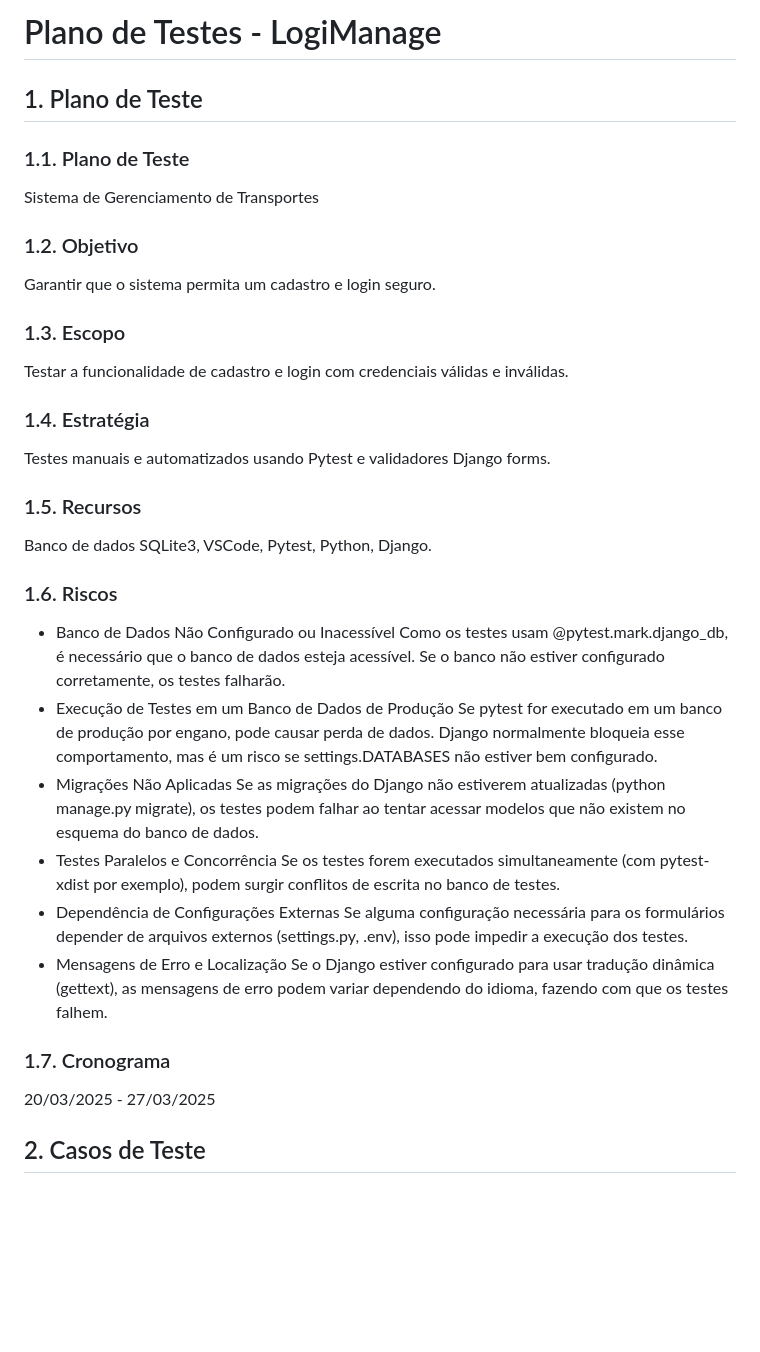
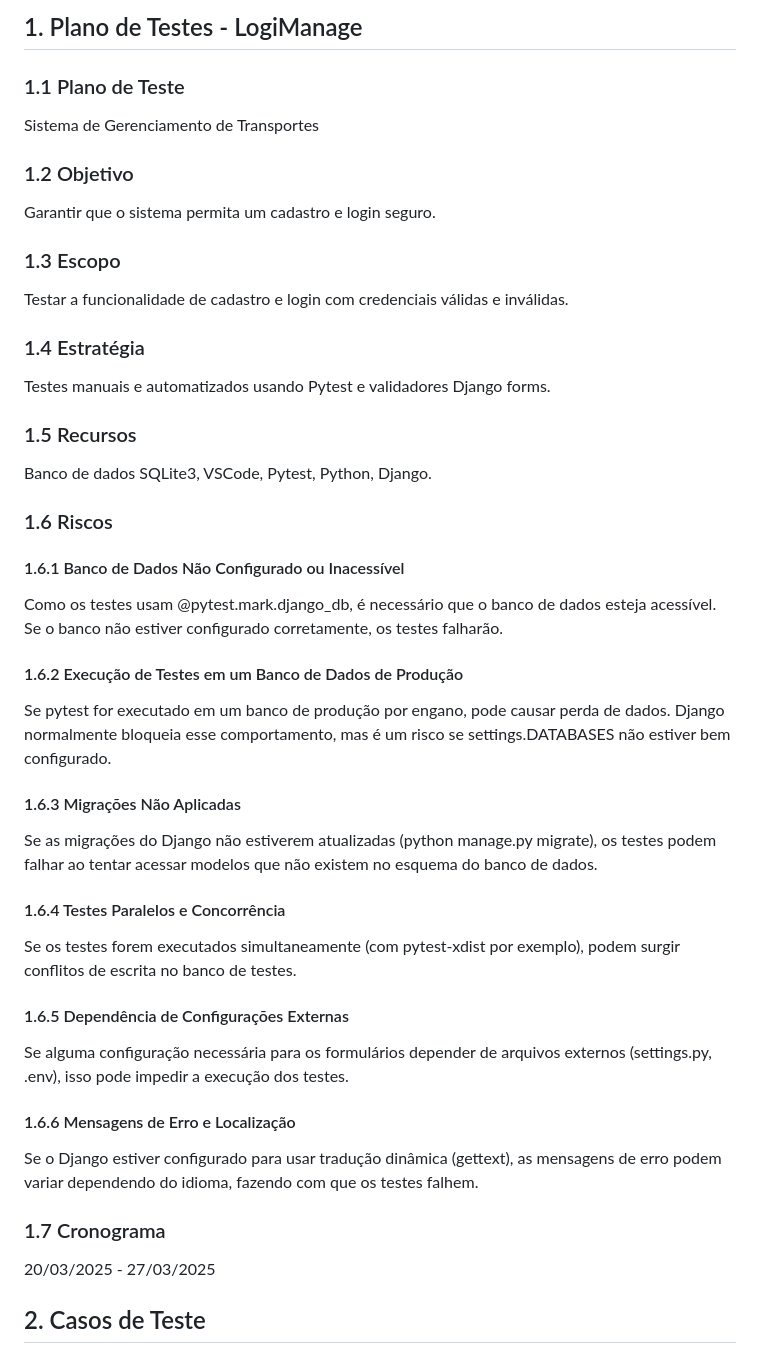
Before and after one commit to EVANGELISTA-RIBEIRO/LogiManage, a Markdown page: docs/Plano_de_Testes.md, the part around the change. Drawn GitHub-style; blank space fills up the shorter version.

Commit message:
doc: Ajustando estilização do documento Plano de Testes

```diff
--- a/docs/Plano_de_Testes.md
+++ b/docs/Plano_de_Testes.md
@@ -1,30 +1,28 @@
-# Plano de Testes - LogiManage
-
-## 1. Plano de Teste
-### 1.1. Plano de Teste
+## 1. Plano de Testes - LogiManage
+### 1.1 Plano de Teste
 Sistema de Gerenciamento de Transportes
-### 1.2. Objetivo
+### 1.2 Objetivo
 Garantir que o sistema permita um cadastro e login seguro.
-### 1.3. Escopo
+### 1.3 Escopo
 Testar a funcionalidade de cadastro e login com credenciais válidas e inválidas.
-### 1.4. Estratégia
+### 1.4 Estratégia
 Testes manuais e automatizados usando Pytest e validadores Django forms.
-### 1.5. Recursos
+### 1.5 Recursos
 Banco de dados SQLite3, VSCode, Pytest, Python, Django.
-### 1.6. Riscos
-- Banco de Dados Não Configurado ou Inacessível
+### 1.6 Riscos
+#### 1.6.1 Banco de Dados Não Configurado ou Inacessível
 Como os testes usam @pytest.mark.django_db, é necessário que o banco de dados esteja acessível. Se o banco não estiver configurado corretamente, os testes falharão.
-- Execução de Testes em um Banco de Dados de Produção
+#### 1.6.2 Execução de Testes em um Banco de Dados de Produção
 Se pytest for executado em um banco de produção por engano, pode causar perda de dados. Django normalmente bloqueia esse comportamento, mas é um risco se settings.DATABASES não estiver bem configurado.
-- Migrações Não Aplicadas
+#### 1.6.3 Migrações Não Aplicadas
 Se as migrações do Django não estiverem atualizadas (python manage.py migrate), os testes podem falhar ao tentar acessar modelos que não existem no esquema do banco de dados.
-- Testes Paralelos e Concorrência
+#### 1.6.4 Testes Paralelos e Concorrência
 Se os testes forem executados simultaneamente (com pytest-xdist por exemplo), podem surgir conflitos de escrita no banco de testes.
-- Dependência de Configurações Externas
+#### 1.6.5 Dependência de Configurações Externas
 Se alguma configuração necessária para os formulários depender de arquivos externos (settings.py, .env), isso pode impedir a execução dos testes.
-- Mensagens de Erro e Localização
+#### 1.6.6 Mensagens de Erro e Localização
 Se o Django estiver configurado para usar tradução dinâmica (gettext), as mensagens de erro podem variar dependendo do idioma, fazendo com que os testes falhem.
-### 1.7. Cronograma
+### 1.7 Cronograma
 20/03/2025 - 27/03/2025
 ## 2. Casos de Teste
 ### **ID: CT-001**
```
